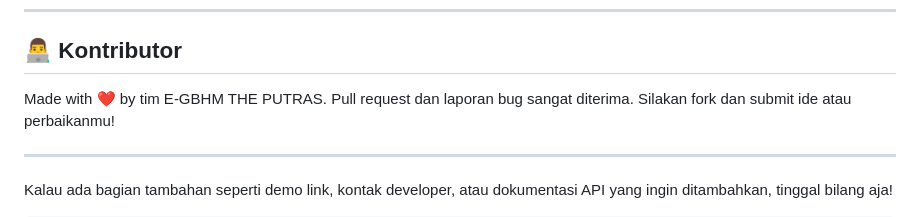
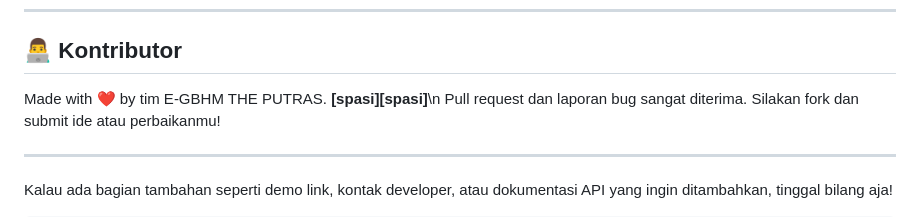
Before and after one commit to theputras/E-GBHM, a Markdown page: README.md, the part around the change. Rendered like a GitHub page.

```diff
--- a/README.md
+++ b/README.md
@@ -203,7 +203,7 @@ Gunakan PostgreSQL. dengan Struktur utama:
 
 ## 👨‍💻 Kontributor
 
-Made with ❤️ by tim E-GBHM THE PUTRAS.
+Made with ❤️ by tim E-GBHM THE PUTRAS. __[spasi][spasi]__\n
 Pull request dan laporan bug sangat diterima. Silakan fork dan submit ide atau perbaikanmu!
 
 
```
